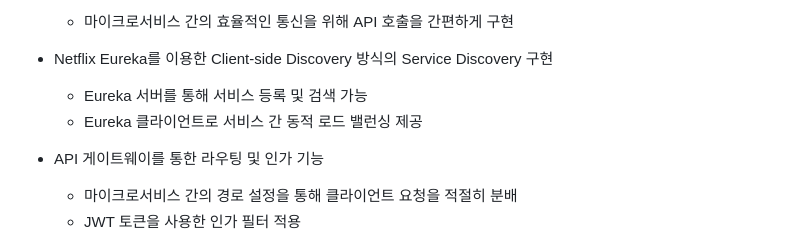
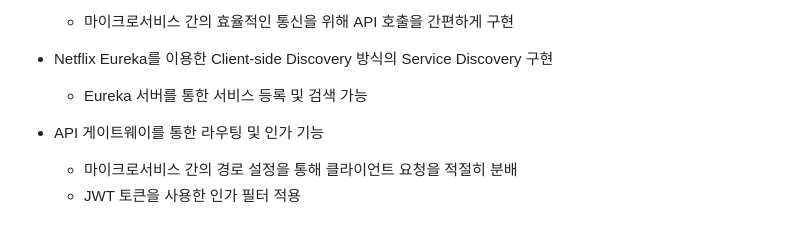
Before and after one commit to hhhyeon97/1001eyes, a Markdown page: README.md, the part around the change. GitHub-like rendering.

```diff
--- a/README.md
+++ b/README.md
@@ -72,9 +72,7 @@ MSA 구조를 적용하여 모듈 간 독립성을 강화하고 대규모 트래
   - 마이크로서비스 간의 효율적인 통신을 위해 API 호출을 간편하게 구현
 
 - Netflix Eureka를 이용한 Client-side Discovery 방식의 Service Discovery 구현
-  - Eureka 서버를 통해 서비스 등록 및 검색 가능
-  - Eureka 클라이언트로 서비스 간 동적 로드 밸런싱 제공
-
+  - Eureka 서버를 통한 서비스 등록 및 검색 가능
 
 - API 게이트웨이를 통한 라우팅 및 인가 기능
     - 마이크로서비스 간의 경로 설정을 통해 클라이언트 요청을 적절히 분배
```
